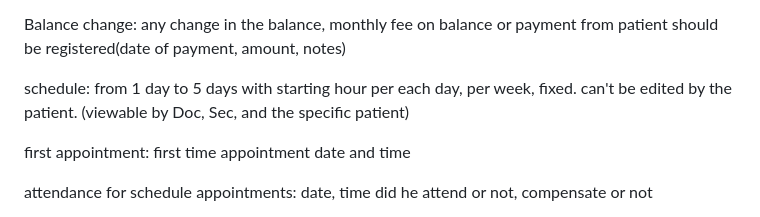
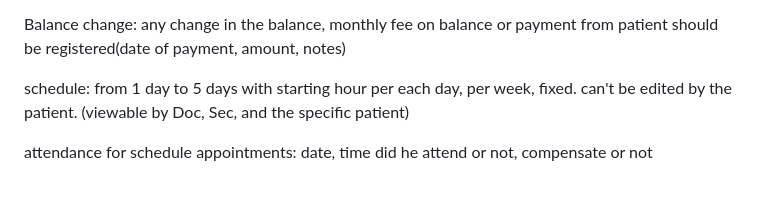
Before and after one commit to youssefsameh307/AlJana, a Markdown page: README.md, the part around the change. Drawn GitHub-style; blank space fills up the shorter version.

```diff
--- a/README.md
+++ b/README.md
@@ -159,8 +159,6 @@ Balance change: any change in the balance, monthly fee on balance or payment fro
 
 schedule: from 1 day to 5 days with starting hour per each day, per week, fixed. can't be edited by the patient. (viewable by Doc, Sec, and the specific patient)
 
-first appointment: first time appointment date and time
-
 attendance for schedule appointments: date, time did he attend or not, compensate or not
 
 update: a confidential document, it contains a Word file and some numerical scores (more will come when we tackle it) can be seen by the doctor and patient only, it is created by the Doctor every month or two that gets sent by email upon creation. with a date and time for an update session
```
